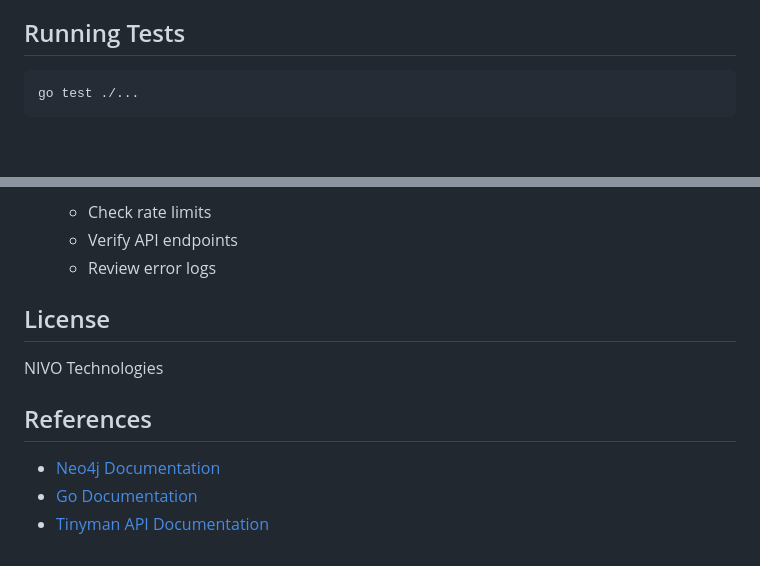
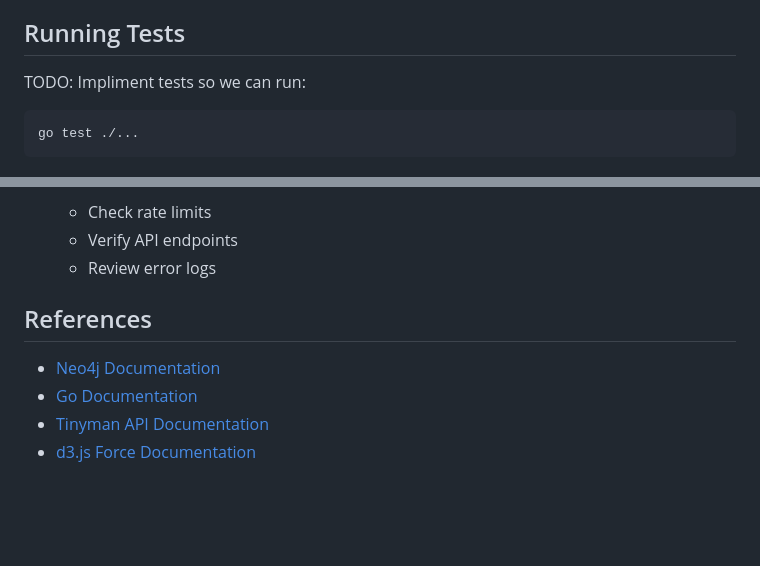
Before and after one commit to nirajvora/watcher, a Markdown page: README.md, 2 parts joined by grey strips. GitHub-like rendering; blank space fills up the shorter version.

````diff
--- a/README.md
+++ b/README.md
@@ -111,6 +126,8 @@ type PoolFetcher interface {
 
 ## Running Tests
 
+TODO: Impliment tests so we can run:
+
 ```bash
 go test ./...
 ```
@@ -150,12 +167,10 @@ Common issues and solutions:
    - Verify API endpoints
    - Review error logs
 
-## License
-
-NIVO Technologies
 
 ## References
 
 - [Neo4j Documentation](https://neo4j.com/docs/)
 - [Go Documentation](https://golang.org/doc/)
 - [Tinyman API Documentation](https://docs.tinyman.org/)
+- [d3.js Force Documentation](https://d3js.org/d3-force)
````
Also changed, not shown: other parts of README.md (+24 -9 lines).
